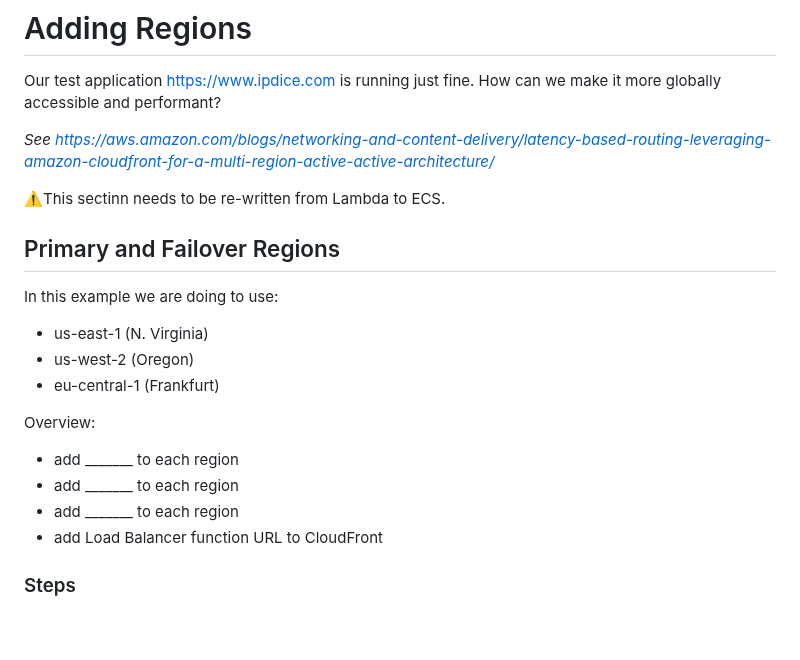
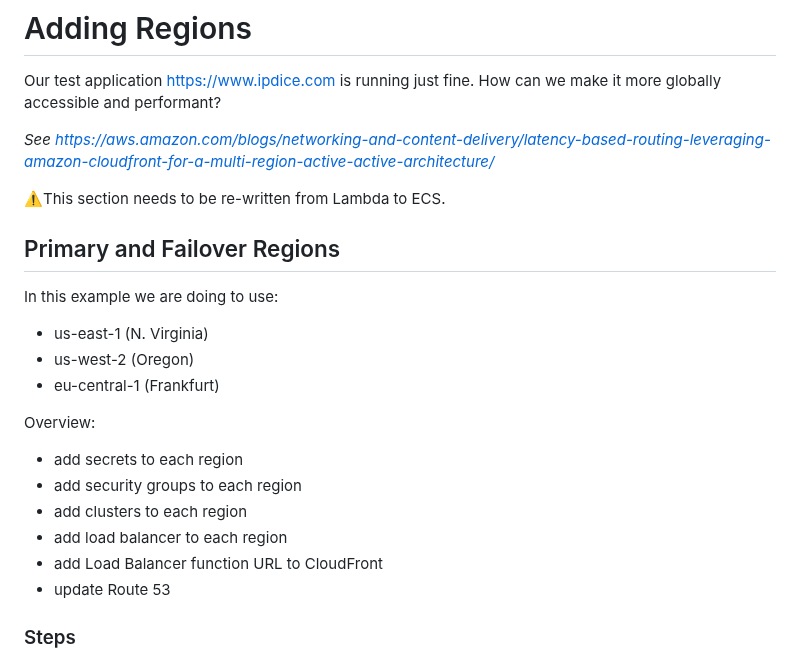
Before and after one commit to doritoes/ipdice.com, a Markdown page: 6_Regions.md, the part around the change. Rendered like a GitHub page; blank space fills up the shorter version.

```diff
--- a/6_Regions.md
+++ b/6_Regions.md
@@ -3,7 +3,7 @@ Our test application https://www.ipdice.com is running just fine. How can we mak
 
 *See https://aws.amazon.com/blogs/networking-and-content-delivery/latency-based-routing-leveraging-amazon-cloudfront-for-a-multi-region-active-active-architecture/*
 
-⚠️This sectinn needs to be re-written from Lambda to ECS.
+⚠️This section needs to be re-written from Lambda to ECS.
 ## Primary and Failover Regions
 In this example we are doing to use:
 - us-east-1 (N. Virginia)
@@ -11,10 +11,12 @@ In this example we are doing to use:
 - eu-central-1 (Frankfurt)
 
 Overview:
-- add _______ to each region
-- add _______ to each region
-- add _______ to each region
+- add secrets to each region
+- add security groups to each region
+- add clusters to each region
+- add load balancer to each region
 - add Load Balancer function URL to CloudFront
+- update Route 53
 
 ### Steps
 1. Browse to (https://console.aws.amazon.com) and log in
```
